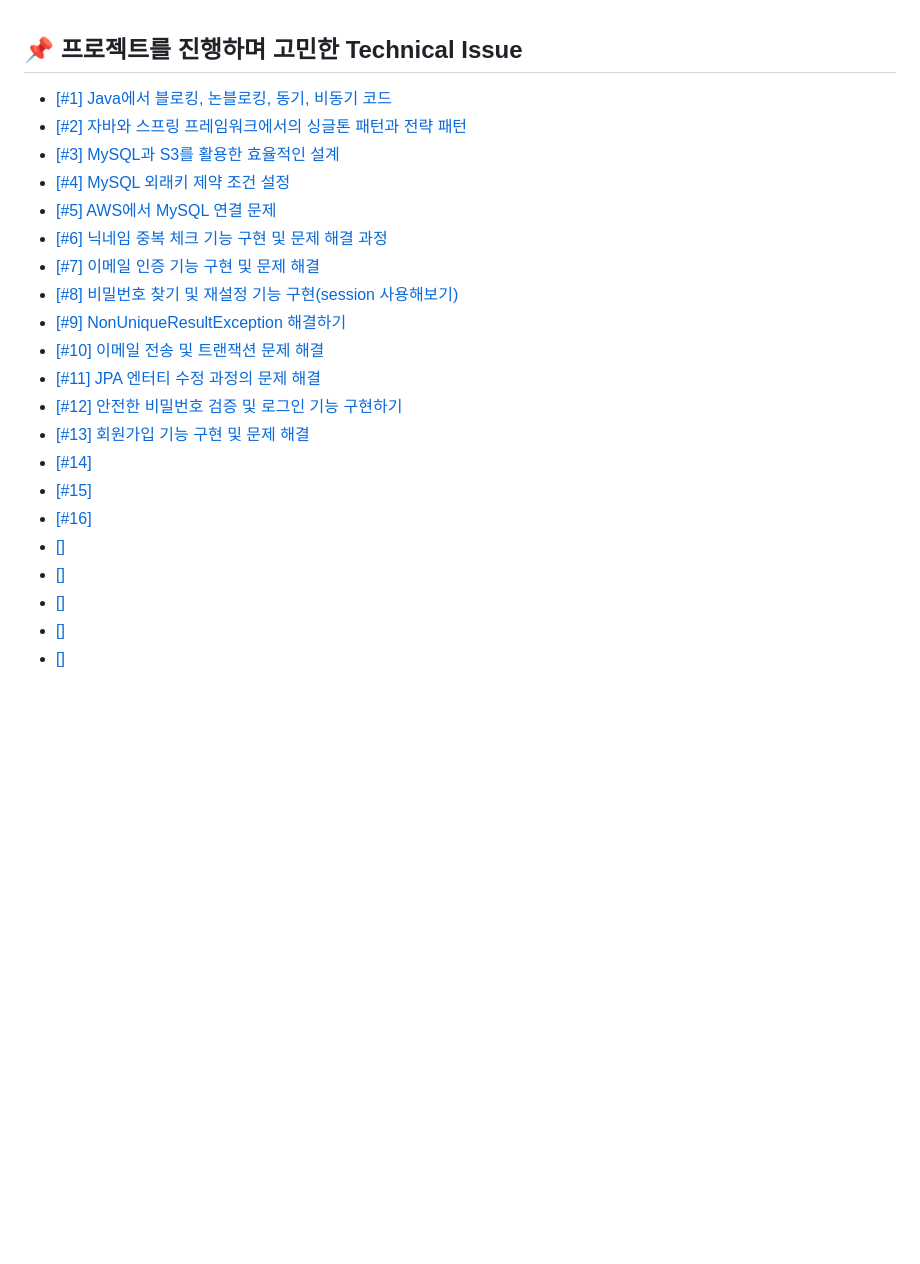
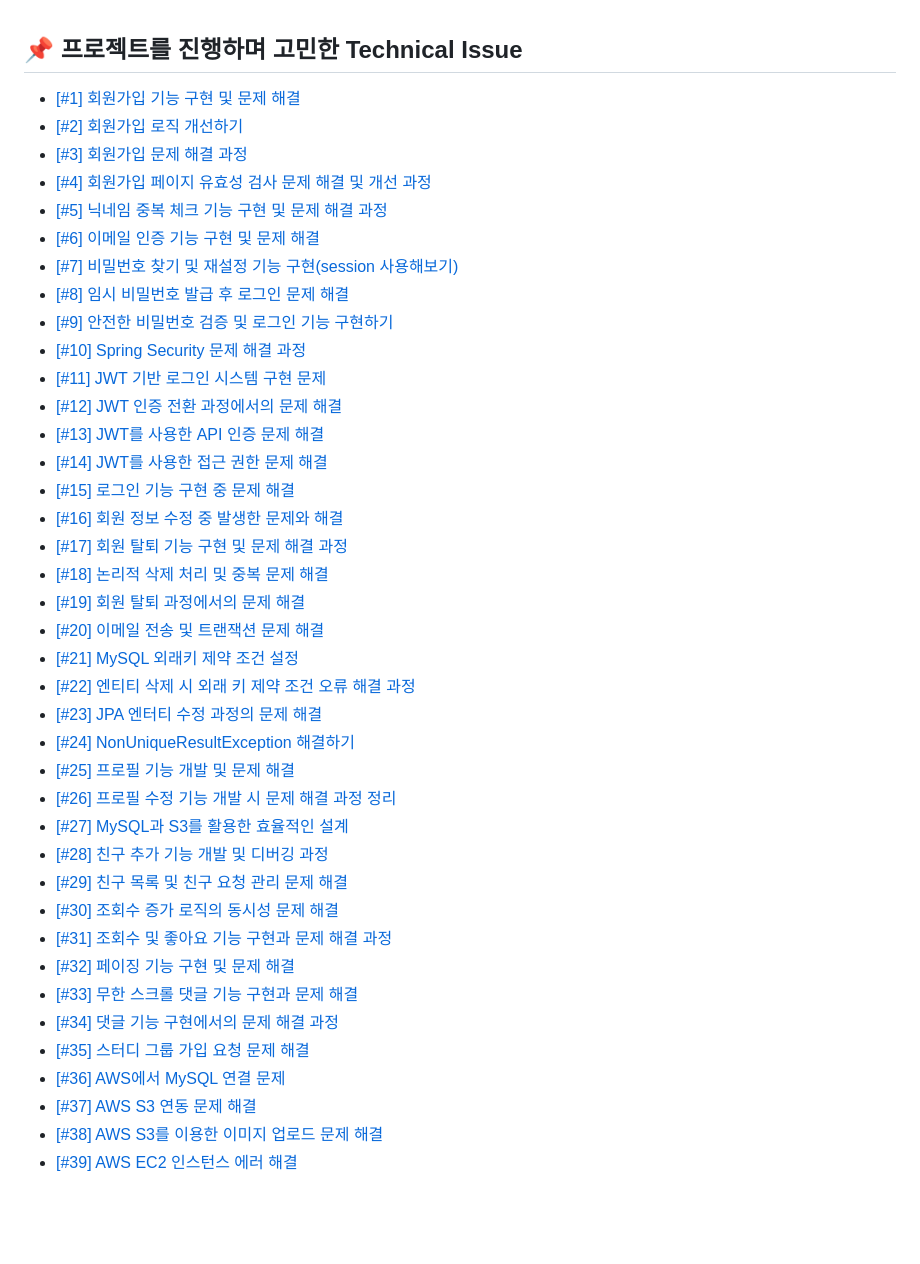
Before and after one commit to f-lab-edu/dev-link-central, a Markdown page: README.md, the part around the change. Drawn GitHub-style; blank space fills up the shorter version.

Commit message:
docs : Technical Issue 업데이트

```diff
--- a/README.md
+++ b/README.md
@@ -21,27 +21,46 @@ IT 업계는 새로운 지식이 계속 업데이트되기 때문에 트렌드
 
 ## 📌 프로젝트를 진행하며 고민한 Technical Issue
 
-- [[#1] Java에서 블로킹, 논블로킹, 동기, 비동기 코드](https://alstjr706.tistory.com/372)
-- [[#2] 자바와 스프링 프레임워크에서의 싱글톤 패턴과 전략 패턴](https://alstjr706.tistory.com/373)
-- [[#3] MySQL과 S3를 활용한 효율적인 설계](https://alstjr706.tistory.com/374)
-- [[#4] MySQL 외래키 제약 조건 설정](https://alstjr706.tistory.com/375)
-- [[#5] AWS에서 MySQL 연결 문제](https://alstjr706.tistory.com/376)
-- [[#6] 닉네임 중복 체크 기능 구현 및 문제 해결 과정](https://alstjr706.tistory.com/377)
-- [[#7] 이메일 인증 기능 구현 및 문제 해결](https://alstjr706.tistory.com/378)
-- [[#8] 비밀번호 찾기 및 재설정 기능 구현(session 사용해보기)](https://alstjr706.tistory.com/379)
-- [[#9] NonUniqueResultException 해결하기](https://alstjr706.tistory.com/380)
-- [[#10] 이메일 전송 및 트랜잭션 문제 해결](https://alstjr706.tistory.com/381)
-- [[#11] JPA 엔터티 수정 과정의 문제 해결](https://alstjr706.tistory.com/382)
-- [[#12] 안전한 비밀번호 검증 및 로그인 기능 구현하기](https://alstjr706.tistory.com/383)
-- [[#13] 회원가입 기능 구현 및 문제 해결](https://alstjr706.tistory.com/384)
-- [[#14] ]()
-- [[#15] ]()
-- [[#16] ]()
-- [[]]()
-- [[]]()
-- [[]]()
-- [[]]()
-- [[]]()
+- [[#1] 회원가입 기능 구현 및 문제 해결](https://alstjr706.tistory.com/384)
+- [[#2] 회원가입 로직 개선하기](https://alstjr706.tistory.com/387)
+- [[#3] 회원가입 문제 해결 과정](https://alstjr706.tistory.com/388)
+- [[#4] 회원가입 페이지 유효성 검사 문제 해결 및 개선 과정](https://alstjr706.tistory.com/408)
+- [[#5] 닉네임 중복 체크 기능 구현 및 문제 해결 과정](https://alstjr706.tistory.com/377)
+- [[#6] 이메일 인증 기능 구현 및 문제 해결](https://alstjr706.tistory.com/378)
+- [[#7] 비밀번호 찾기 및 재설정 기능 구현(session 사용해보기)](https://alstjr706.tistory.com/379)
+- [[#8] 임시 비밀번호 발급 후 로그인 문제 해결](https://alstjr706.tistory.com/386)
+- [[#9] 안전한 비밀번호 검증 및 로그인 기능 구현하기](https://alstjr706.tistory.com/383)
+- [[#10] Spring Security 문제 해결 과정](https://alstjr706.tistory.com/399)
+- [[#11] JWT 기반 로그인 시스템 구현 문제](https://alstjr706.tistory.com/395)
+- [[#12] JWT 인증 전환 과정에서의 문제 해결](https://alstjr706.tistory.com/407)
+- [[#13] JWT를 사용한 API 인증 문제 해결](https://alstjr706.tistory.com/409)
+- [[#14] JWT를 사용한 접근 권한 문제 해결](https://alstjr706.tistory.com/398)
+- [[#15] 로그인 기능 구현 중 문제 해결](https://alstjr706.tistory.com/396)
+- [[#16] 회원 정보 수정 중 발생한 문제와 해결](https://alstjr706.tistory.com/389)
+- [[#17] 회원 탈퇴 기능 구현 및 문제 해결 과정](https://alstjr706.tistory.com/385)
+- [[#18] 논리적 삭제 처리 및 중복 문제 해결](https://alstjr706.tistory.com/390)
+- [[#19] 회원 탈퇴 과정에서의 문제 해결](https://alstjr706.tistory.com/403)
+- [[#20] 이메일 전송 및 트랜잭션 문제 해결](https://alstjr706.tistory.com/381)
+- [[#21] MySQL 외래키 제약 조건 설정](https://alstjr706.tistory.com/375)
+- [[#22] 엔티티 삭제 시 외래 키 제약 조건 오류 해결 과정](https://alstjr706.tistory.com/393)
+- [[#23] JPA 엔터티 수정 과정의 문제 해결](https://alstjr706.tistory.com/382)
+- [[#24] NonUniqueResultException 해결하기](https://alstjr706.tistory.com/380)
+- [[#25] 프로필 기능 개발 및 문제 해결](https://alstjr706.tistory.com/397)
+- [[#26] 프로필 수정 기능 개발 시 문제 해결 과정 정리](https://alstjr706.tistory.com/400)
+- [[#27] MySQL과 S3를 활용한 효율적인 설계](https://alstjr706.tistory.com/374)
+- [[#28] 친구 추가 기능 개발 및 디버깅 과정](https://alstjr706.tistory.com/401)
+- [[#29] 친구 목록 및 친구 요청 관리 문제 해결](https://alstjr706.tistory.com/410)
+- [[#30] 조회수 증가 로직의 동시성 문제 해결](https://alstjr706.tistory.com/404)
+- [[#31] 조회수 및 좋아요 기능 구현과 문제 해결 과정](https://alstjr706.tistory.com/392)
+- [[#32] 페이징 기능 구현 및 문제 해결](https://alstjr706.tistory.com/391)
+- [[#33] 무한 스크롤 댓글 기능 구현과 문제 해결](https://alstjr706.tistory.com/406)
+- [[#34] 댓글 기능 구현에서의 문제 해결 과정](https://alstjr706.tistory.com/394)
+- [[#35] 스터디 그룹 가입 요청 문제 해결](https://alstjr706.tistory.com/412)
+- [[#36] AWS에서 MySQL 연결 문제](https://alstjr706.tistory.com/376)
+- [[#37] AWS S3 연동 문제 해결](https://alstjr706.tistory.com/402)
+- [[#38] AWS S3를 이용한 이미지 업로드 문제 해결](https://alstjr706.tistory.com/405)
+- [[#39] AWS EC2 인스턴스 에러 해결](https://alstjr706.tistory.com/411)
+
 
 
 
```
